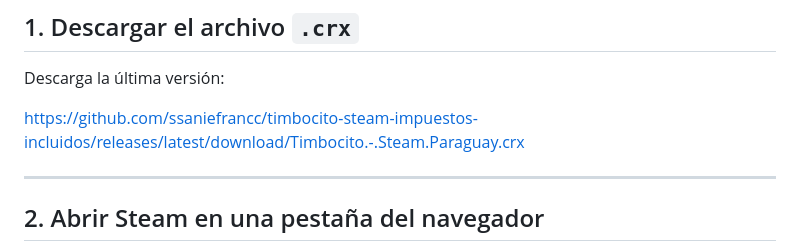
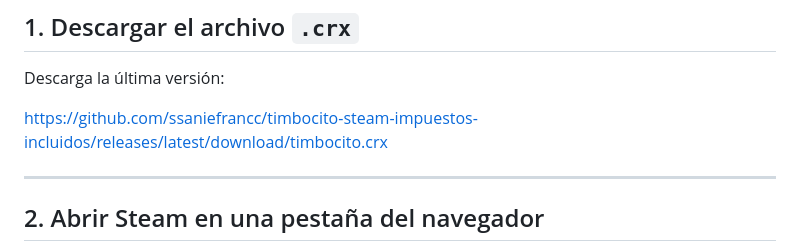
Before and after one commit to ssaniefrancc/timbocito-steam-impuestos-incluidos, a Markdown page: readme.md, the part around the change. Rendered like a GitHub page.

```diff
--- a/readme.md
+++ b/readme.md
@@ -67,7 +67,7 @@ https://github.com/emilianog94/Steamcito-Precios-Steam-Argentina-Impuestos-Inclu
 
 Descarga la última versión:
 
-https://github.com/ssaniefrancc/timbocito-steam-impuestos-incluidos/releases/latest/download/Timbocito.-.Steam.Paraguay.crx
+https://github.com/ssaniefrancc/timbocito-steam-impuestos-incluidos/releases/latest/download/timbocito.crx
 
 ---
 
```
